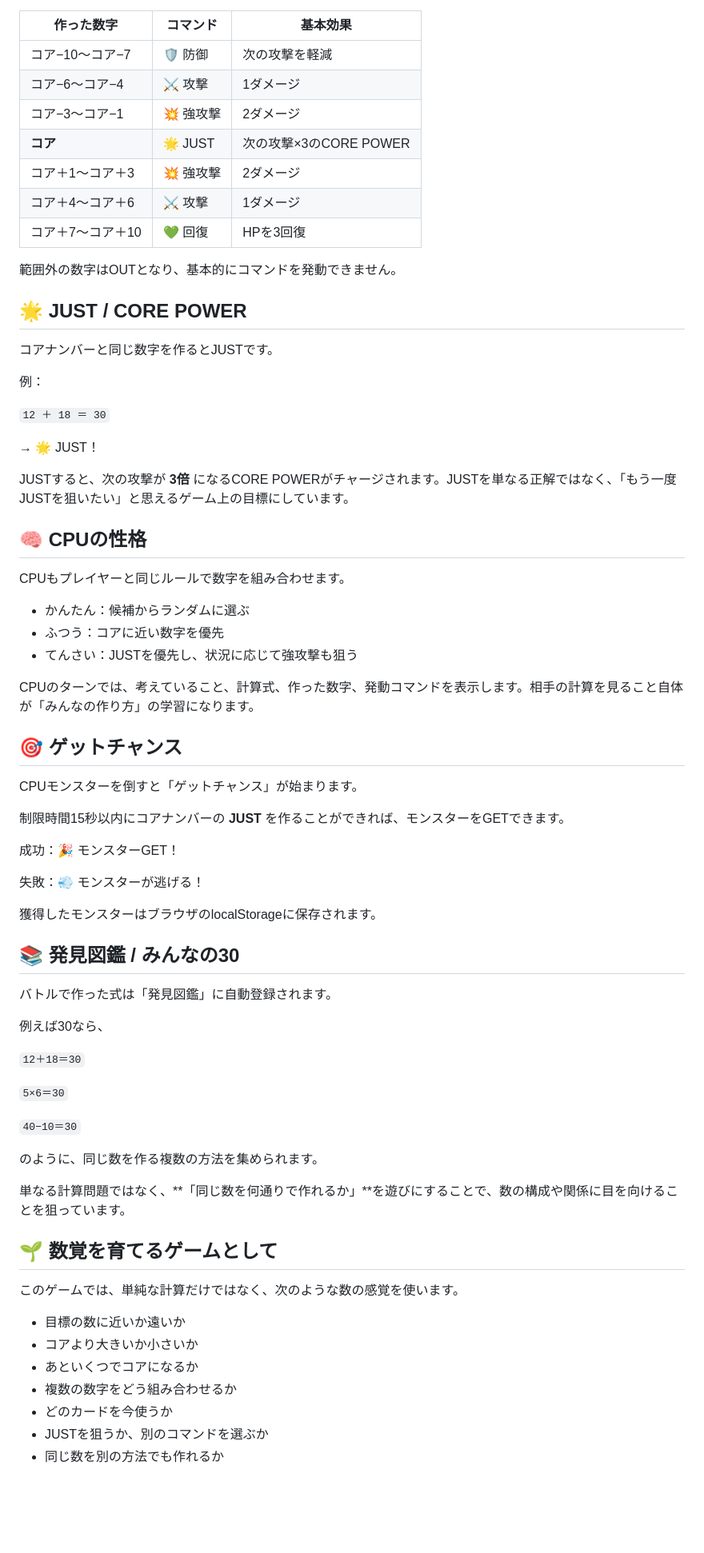
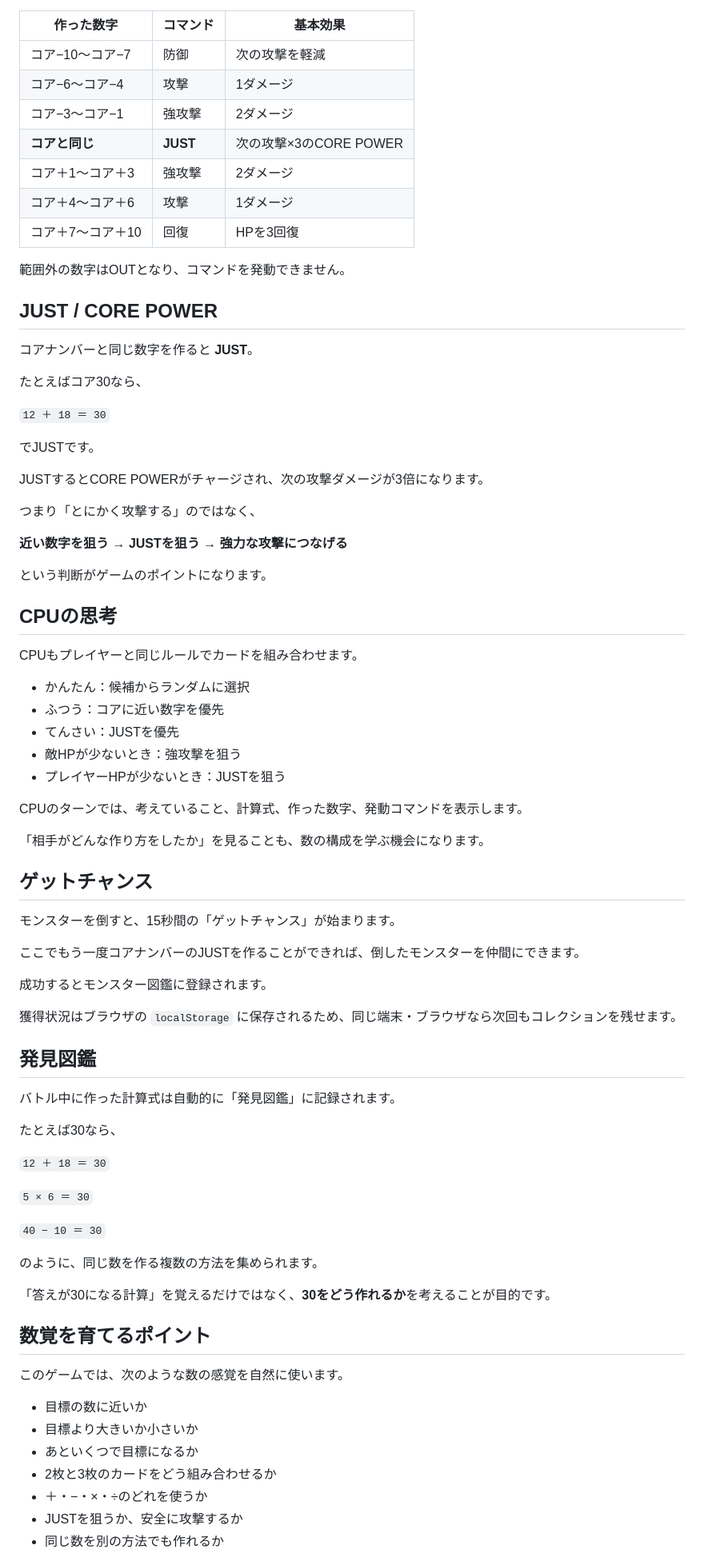
Before and after one commit to TT-sensei/number-core, a Markdown page: README.md, the part around one of its changes. Shown at 80% size. Drawn GitHub-style; blank space fills up the shorter version.

Commit message:
docs: rewrite README for current Number Core game

```diff
--- a/README.md
+++ b/README.md
@@ -43,74 +67,82 @@
 
 | 作った数字 | コマンド | 基本効果 |
 |---|---|---|
-| コア−10〜コア−7 | 🛡️ 防御 | 次の攻撃を軽減 |
-| コア−6〜コア−4 | ⚔️ 攻撃 | 1ダメージ |
-| コア−3〜コア−1 | 💥 強攻撃 | 2ダメージ |
-| **コア** | 🌟 JUST | 次の攻撃×3のCORE POWER |
-| コア＋1〜コア＋3 | 💥 強攻撃 | 2ダメージ |
-| コア＋4〜コア＋6 | ⚔️ 攻撃 | 1ダメージ |
-| コア＋7〜コア＋10 | 💚 回復 | HPを3回復 |
+| コア−10〜コア−7 | 防御 | 次の攻撃を軽減 |
+| コア−6〜コア−4 | 攻撃 | 1ダメージ |
+| コア−3〜コア−1 | 強攻撃 | 2ダメージ |
+| **コアと同じ** | **JUST** | 次の攻撃×3のCORE POWER |
+| コア＋1〜コア＋3 | 強攻撃 | 2ダメージ |
+| コア＋4〜コア＋6 | 攻撃 | 1ダメージ |
+| コア＋7〜コア＋10 | 回復 | HPを3回復 |
 
-範囲外の数字はOUTとなり、基本的にコマンドを発動できません。
+範囲外の数字はOUTとなり、コマンドを発動できません。
 
-## 🌟 JUST / CORE POWER
+## JUST / CORE POWER
 
-コアナンバーと同じ数字を作るとJUSTです。
+コアナンバーと同じ数字を作ると **JUST**。
 
-例：
+たとえばコア30なら、
 
 `12 ＋ 18 ＝ 30`
 
-→ 🌟 JUST！
+でJUSTです。
 
-JUSTすると、次の攻撃が **3倍** になるCORE POWERがチャージされます。JUSTを単なる正解ではなく、「もう一度JUSTを狙いたい」と思えるゲーム上の目標にしています。
+JUSTするとCORE POWERがチャージされ、次の攻撃ダメージが3倍になります。
 
-## 🧠 CPUの性格
+つまり「とにかく攻撃する」のではなく、
 
-CPUもプレイヤーと同じルールで数字を組み合わせます。
+**近い数字を狙う → JUSTを狙う → 強力な攻撃につなげる**
 
-- かんたん：候補からランダムに選ぶ
+という判断がゲームのポイントになります。
+
+## CPUの思考
+
+CPUもプレイヤーと同じルールでカードを組み合わせます。
+
+- かんたん：候補からランダムに選択
 - ふつう：コアに近い数字を優先
-- てんさい：JUSTを優先し、状況に応じて強攻撃も狙う
+- てんさい：JUSTを優先
+- 敵HPが少ないとき：強攻撃を狙う
+- プレイヤーHPが少ないとき：JUSTを狙う
 
-CPUのターンでは、考えていること、計算式、作った数字、発動コマンドを表示します。相手の計算を見ること自体が「みんなの作り方」の学習になります。
+CPUのターンでは、考えていること、計算式、作った数字、発動コマンドを表示します。
 
-## 🎯 ゲットチャンス
+「相手がどんな作り方をしたか」を見ることも、数の構成を学ぶ機会になります。
 
-CPUモンスターを倒すと「ゲットチャンス」が始まります。
+## ゲットチャンス
 
-制限時間15秒以内にコアナンバーの **JUST** を作ることができれば、モンスターをGETできます。
+モンスターを倒すと、15秒間の「ゲットチャンス」が始まります。
 
-成功：🎉 モンスターGET！
+ここでもう一度コアナンバーのJUSTを作ることができれば、倒したモンスターを仲間にできます。
 
-失敗：💨 モンスターが逃げる！
+成功するとモンスター図鑑に登録されます。
 
-獲得したモンスターはブラウザのlocalStorageに保存されます。
+獲得状況はブラウザの `localStorage` に保存されるため、同じ端末・ブラウザなら次回もコレクションを残せます。
 
-## 📚 発見図鑑 / みんなの30
+## 発見図鑑
 
-バトルで作った式は「発見図鑑」に自動登録されます。
+バトル中に作った計算式は自動的に「発見図鑑」に記録されます。
 
-例えば30なら、
+たとえば30なら、
 
-`12＋18＝30`
+`12 ＋ 18 ＝ 30`
 
-`5×6＝30`
+`5 × 6 ＝ 30`
 
-`40−10＝30`
+`40 − 10 ＝ 30`
 
 のように、同じ数を作る複数の方法を集められます。
 
-単なる計算問題ではなく、**「同じ数を何通りで作れるか」**を遊びにすることで、数の構成や関係に目を向けることを狙っています。
+「答えが30になる計算」を覚えるだけではなく、**30をどう作れるか**を考えることが目的です。
 
-## 🌱 数覚を育てるゲームとして
+## 数覚を育てるポイント
 
-このゲームでは、単純な計算だけではなく、次のような数の感覚を使います。
+このゲームでは、次のような数の感覚を自然に使います。
 
-- 目標の数に近いか遠いか
-- コアより大きいか小さいか
-- あといくつでコアになるか
-- 複数の数字をどう組み合わせるか
-- どのカードを今使うか
-- JUSTを狙うか、別のコマンドを選ぶか
+- 目標の数に近いか
+- 目標より大きいか小さいか
+- あといくつで目標になるか
+- 2枚と3枚のカードをどう組み合わせるか
+- ＋・−・×・÷のどれを使うか
+- JUSTを狙うか、安全に攻撃するか
 - 同じ数を別の方法でも作れるか
```
Also changed, not shown: other parts of README.md (+99 -33 lines).
